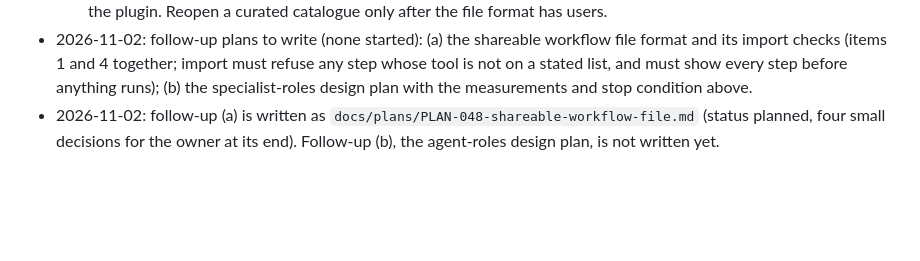
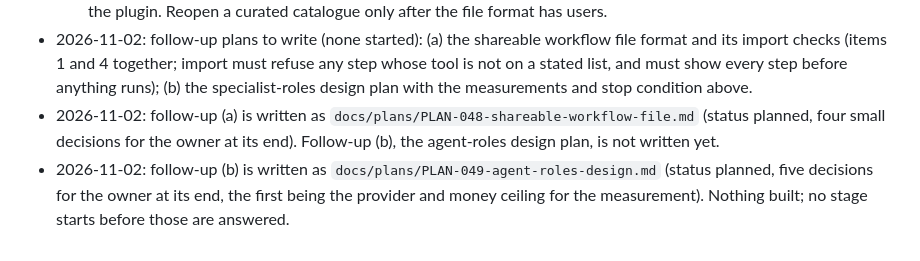
Before and after one commit to http-solution/cartogen-ai-qgis-plugin, a Markdown page: docs/plans/PLAN-047-roadmap-g-owner-decisions.md, the part around the change. Drawn GitHub-style; blank space fills up the shorter version.

Commit message:
Plan the agent roles: a measured cost and a stop condition (PLAN-049)
Claude-Session: https://claude.ai/code/session_01CmU7Sn6uP14hzBx5zU1qDp

Co-authored-by: Claude <noreply@anthropic.com>

```diff
--- a/docs/plans/PLAN-047-roadmap-g-owner-decisions.md
+++ b/docs/plans/PLAN-047-roadmap-g-owner-decisions.md
@@ -28,3 +28,4 @@ A later dated line in the status log can change any decision; never edit an old
   4. **Skills marketplace: files, no store.** Workflows are shared only as data files (the item 1 format) that contain no code and run through the existing gates; people share them through GitHub or any file transfer. No marketplace, no catalogue, no code in packages. Rules out: executable packages, a signing scheme, an install-from-URL path inside the plugin. Reopen a curated catalogue only after the file format has users.
 - 2026-11-02: follow-up plans to write (none started): (a) the shareable workflow file format and its import checks (items 1 and 4 together; import must refuse any step whose tool is not on a stated list, and must show every step before anything runs); (b) the specialist-roles design plan with the measurements and stop condition above.
 - 2026-11-02: follow-up (a) is written as `docs/plans/PLAN-048-shareable-workflow-file.md` (status planned, four small decisions for the owner at its end). Follow-up (b), the agent-roles design plan, is not written yet.
+- 2026-11-02: follow-up (b) is written as `docs/plans/PLAN-049-agent-roles-design.md` (status planned, five decisions for the owner at its end, the first being the provider and money ceiling for the measurement). Nothing built; no stage starts before those are answered.
```
Also changed, not shown: docs/plans/PLAN-049-agent-roles-design.md (added, +81 -0 lines).
